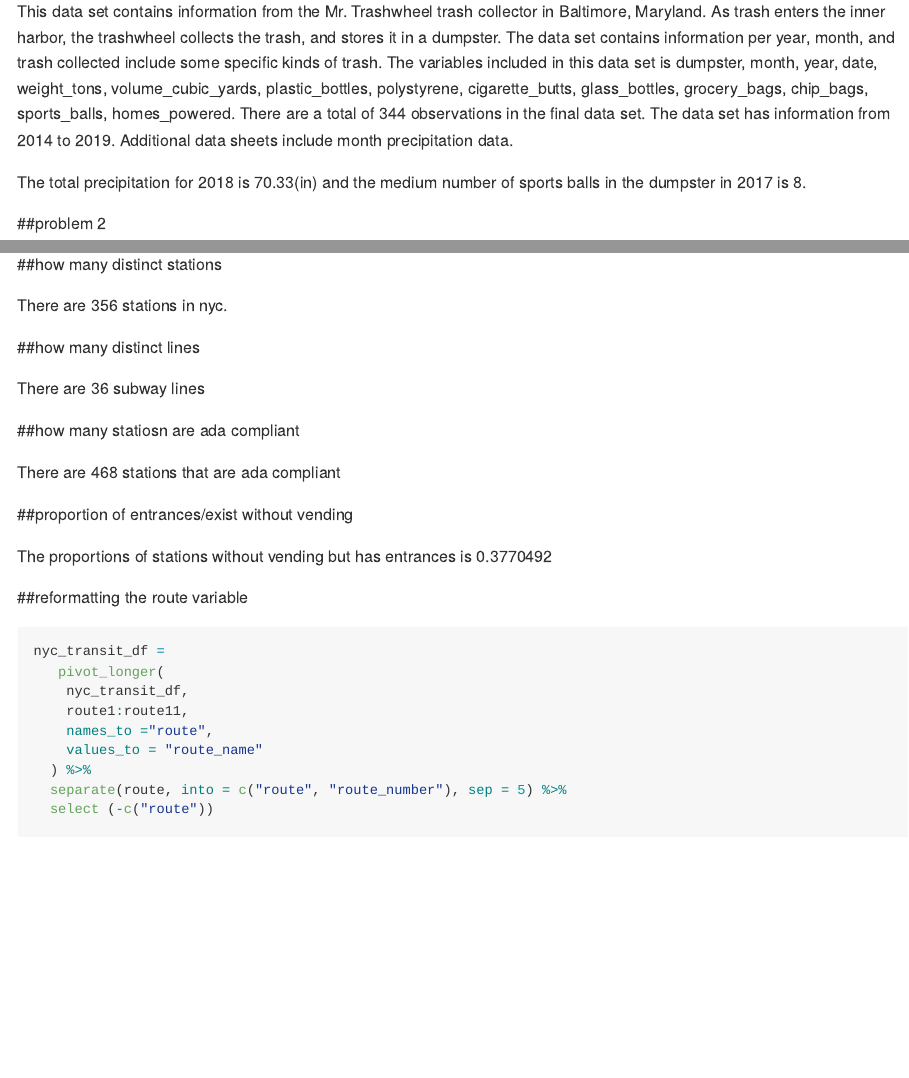
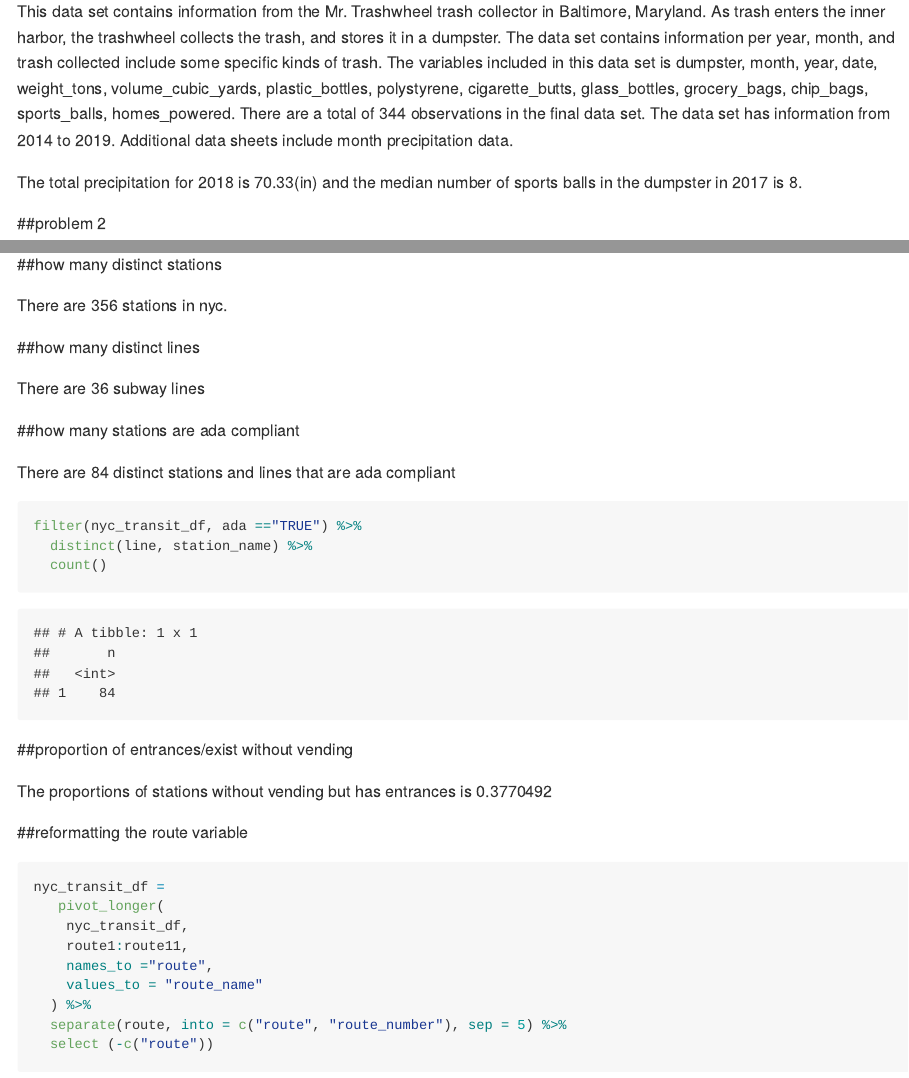
Before and after one commit to Ling-Yi521/p8105_hw2_ly2496, an R Markdown document (p8105_hw2_ly2496.Rmd): the page in a window 1100 px wide, from 2070 px down, and a second part further down, joined at a grey line. The pictures show the output file p8105_hw2_ly2496.md that the author committed with the source, drawn offline in the style of GitHub.

Commit message:
Revising ada compliant answer

````diff
--- a/p8105_hw2_ly2496.Rmd
+++ b/p8105_hw2_ly2496.Rmd
@@ -79,7 +79,7 @@ left_join(precip_df, month_df, by = "month")
 
 This data set contains information from the Mr. Trashwheel trash collector in Baltimore, Maryland. As trash enters the inner harbor, the trashwheel collects the trash, and stores it in a dumpster. The data set contains information per year, month, and trash collected include some specific kinds of trash. The variables included in this data set is `r names(trashwheel_df)`. There are a total of `r nrow(trashwheel_df)` observations in the final data set. The data set has information from `r min(pull(trashwheel_df, year))` to `r max(pull(trashwheel_df, year))`. Additional data sheets include month precipitation data.
 
-The total precipitation for 2018 is `r precip_df %>%  filter(year=="2018") %>%  summarize(sum(total))`(in) and the medium number of sports balls in the dumpster in 2017 is `r trashwheel_df %>% filter (year=="2017") %>% summarize(median(sports_balls))`.
+The total precipitation for 2018 is `r precip_df %>%  filter(year=="2018") %>%  summarize(sum(total))`(in) and the median number of sports balls in the dumpster in 2017 is `r trashwheel_df %>% filter (year=="2017") %>% summarize(median(sports_balls))`.
 
 
 ##problem 2
@@ -109,9 +109,18 @@ There are `r nyc_transit_df %>% distinct(station_name) %>% count()` stations in
 There are `r nyc_transit_df %>% distinct(line) %>% count()` subway lines
 
 
-##how many statiosn are ada compliant
+##how many stations are ada compliant
 
-There are `r filter(nyc_transit_df, ada =="TRUE") %>% nrow()` stations that are ada compliant
+There are `r filter(nyc_transit_df, ada =="TRUE") %>% distinct(line, station_name) %>% count()` distinct stations and lines that are ada compliant
+
+```{r}
+
+filter(nyc_transit_df, ada =="TRUE") %>%
+  distinct(line, station_name) %>%
+  count()
+
+```
+
 
 ##proportion of entrances/exist without vending
 
````
Also changed, not shown: p8105_hw2_ly2496.md, p8105_hw2_ly2496.Rmd (2 more changed lines).
